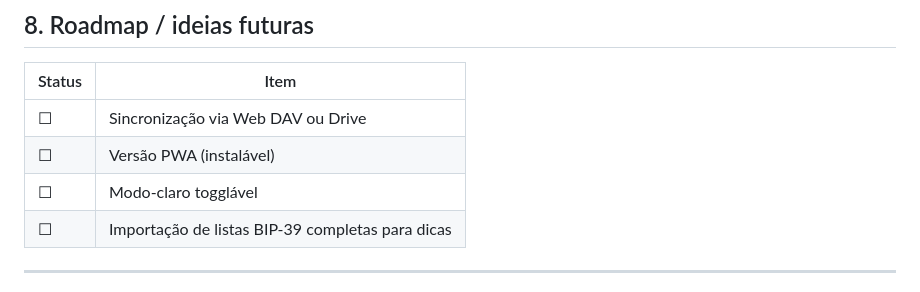
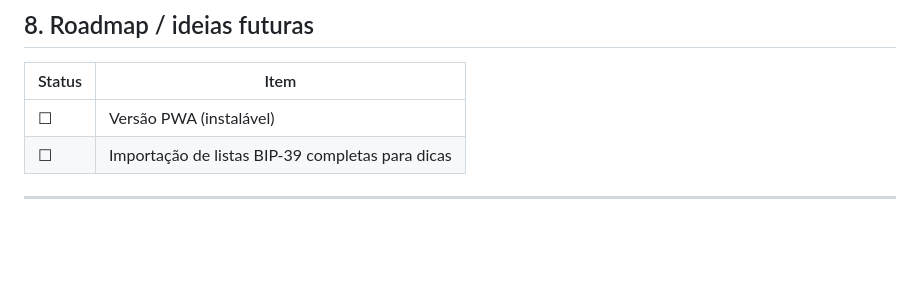
Before and after one commit to racoci/mnemonic-passwords, a Markdown page: README.md, the part around the change. Drawn GitHub-style; blank space fills up the shorter version.

```diff
--- a/README.md
+++ b/README.md
@@ -129,9 +129,7 @@ Compatibilidade mínima: **Chrome 87+ / Firefox 78+ / Edge 88+**.
 
 | Status | Item                                             |
 | ------ | ------------------------------------------------ |
-| ☐      | Sincronização via Web DAV ou Drive               |
 | ☐      | Versão PWA (instalável)                          |
-| ☐      | Modo-claro togglável                             |
 | ☐      | Importação de listas BIP-39 completas para dicas |
 
 ---
```
